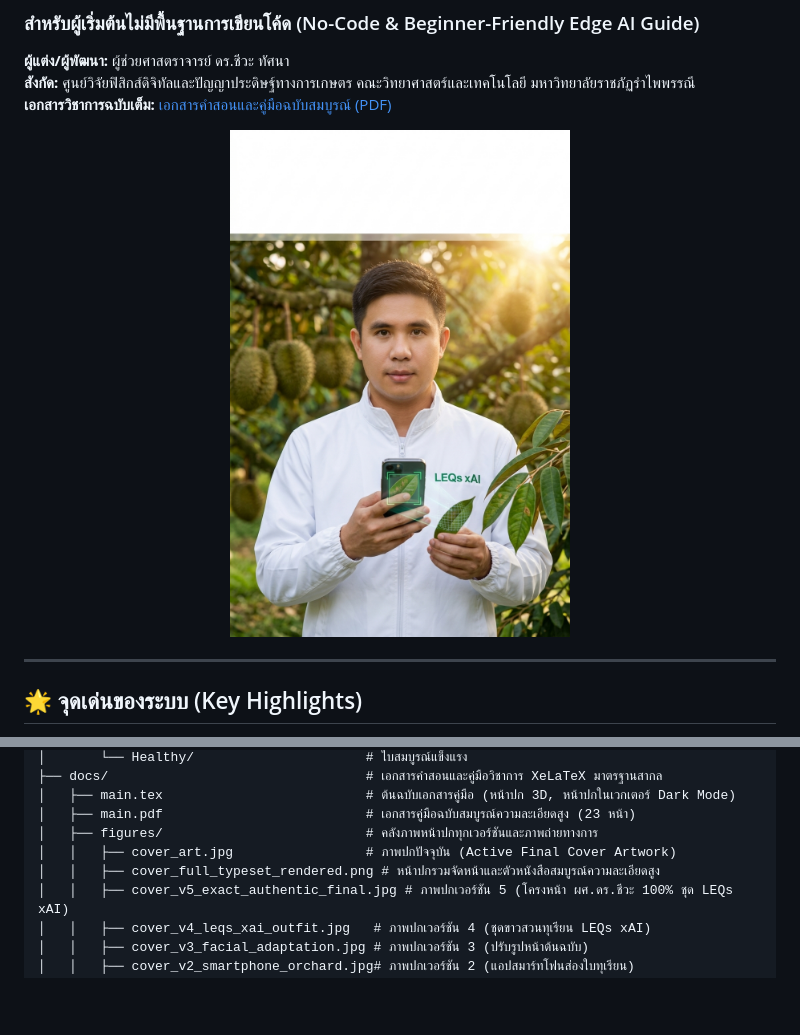
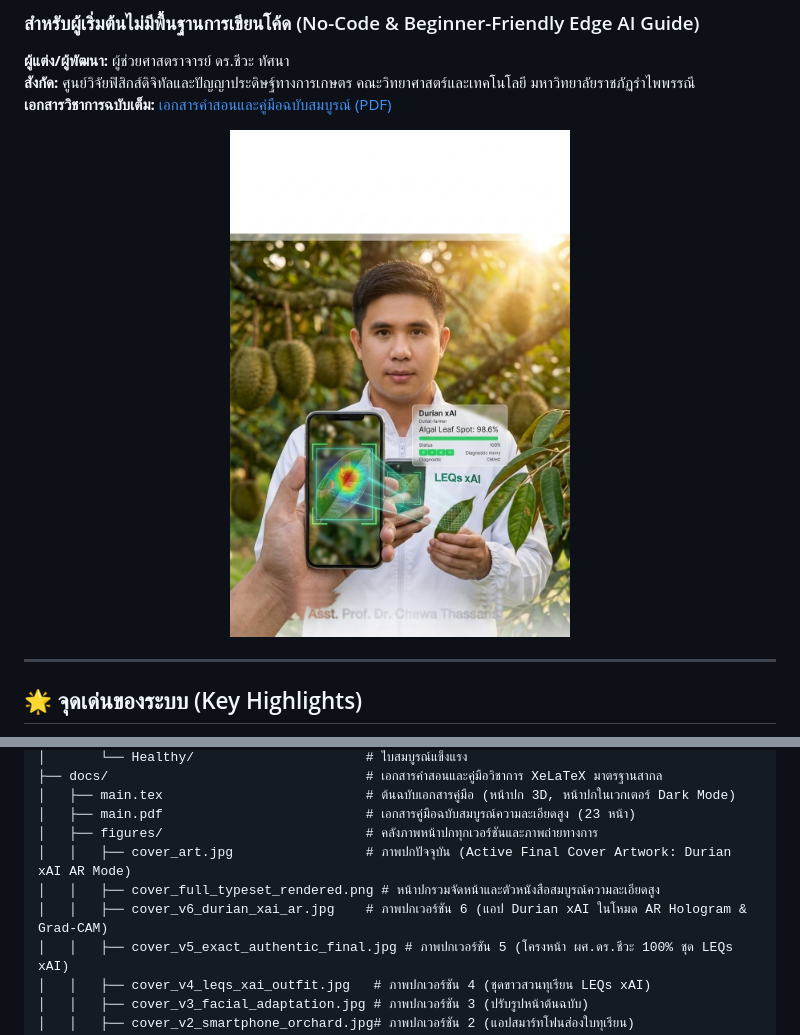
Before and after one commit to TsanaPhysics/opencv_pytorch, a Markdown page: README.md, 2 parts joined by grey strips. GitHub-like rendering; pictures changed too: docs/figures/cover_art.jpg; blank space fills up the shorter version.

Commit message:
feat(cover): add smartphone running Durian xAI in AR mode with Grad-CAM hologram

```diff
--- a/README.md
+++ b/README.md
@@ -37,8 +37,9 @@
 │   ├── main.tex                          # ต้นฉบับเอกสารคู่มือ (หน้าปก 3D, หน้าปกในเวกเตอร์ Dark Mode)
 │   ├── main.pdf                          # เอกสารคู่มือฉบับสมบูรณ์ความละเอียดสูง (23 หน้า)
 │   ├── figures/                          # คลังภาพหน้าปกทุกเวอร์ชันและภาพถ่ายทางการ
-│   │   ├── cover_art.jpg                 # ภาพปกปัจจุบัน (Active Final Cover Artwork)
+│   │   ├── cover_art.jpg                 # ภาพปกปัจจุบัน (Active Final Cover Artwork: Durian xAI AR Mode)
 │   │   ├── cover_full_typeset_rendered.png # หน้าปกรวมจัดหน้าและตัวหนังสือสมบูรณ์ความละเอียดสูง
+│   │   ├── cover_v6_durian_xai_ar.jpg    # ภาพปกเวอร์ชัน 6 (แอป Durian xAI ในโหมด AR Hologram & Grad-CAM)
 │   │   ├── cover_v5_exact_authentic_final.jpg # ภาพปกเวอร์ชัน 5 (โครงหน้า ผศ.ดร.ชีวะ 100% ชุด LEQs xAI)
 │   │   ├── cover_v4_leqs_xai_outfit.jpg   # ภาพปกเวอร์ชัน 4 (ชุดขาวสวนทุเรียน LEQs xAI)
 │   │   ├── cover_v3_facial_adaptation.jpg # ภาพปกเวอร์ชัน 3 (ปรับรูปหน้าต้นฉบับ)
```
Also changed, not shown: docs/figures/cover_v6_durian_xai_ar.jpg (added), 3 other files.
